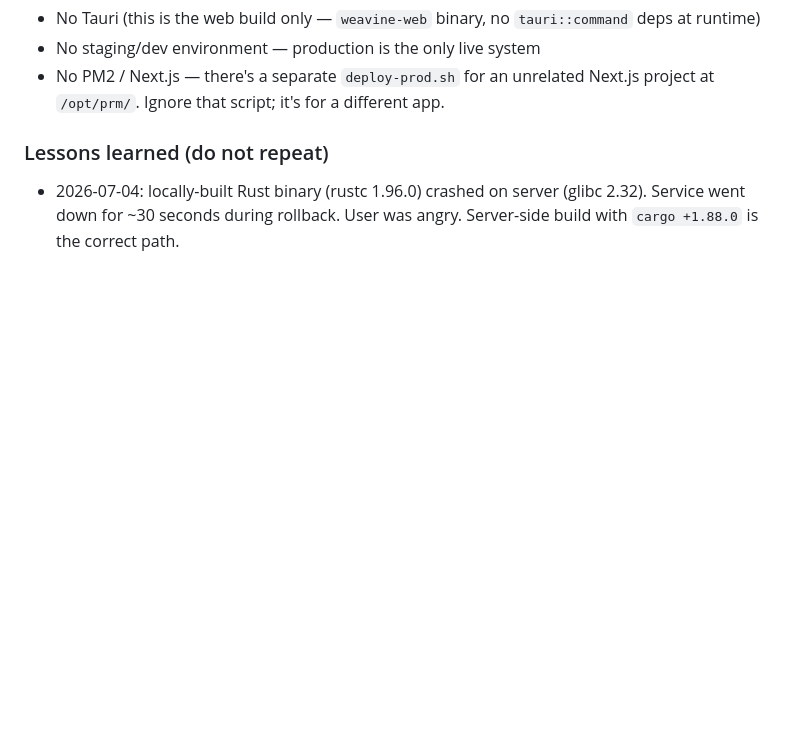
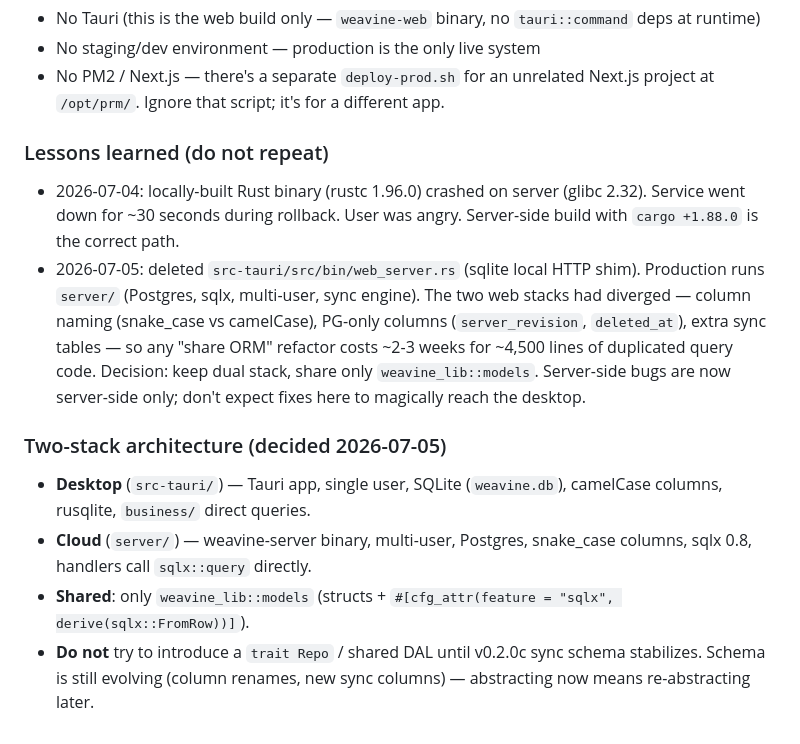
Before and after one commit to iyuanfang/weavine, a Markdown page: AGENTS.md, the part around the change. Drawn GitHub-style; blank space fills up the shorter version.

Commit message:
docs(agents): record two-stack architecture decision (desktop sqlite vs server pg)

```diff
--- a/AGENTS.md
+++ b/AGENTS.md
@@ -132,3 +132,11 @@ sqlite3 /www/weavine/weavine-web.db "SELECT template, stage, COUNT(*) FROM Proje
 ### Lessons learned (do not repeat)
 
 - 2026-07-04: locally-built Rust binary (rustc 1.96.0) crashed on server (glibc 2.32). Service went down for ~30 seconds during rollback. User was angry. Server-side build with `cargo +1.88.0` is the correct path.
+- 2026-07-05: deleted `src-tauri/src/bin/web_server.rs` (sqlite local HTTP shim). Production runs `server/` (Postgres, sqlx, multi-user, sync engine). The two web stacks had diverged — column naming (snake_case vs camelCase), PG-only columns (`server_revision`, `deleted_at`), extra sync tables — so any "share ORM" refactor costs ~2-3 weeks for ~4,500 lines of duplicated query code. Decision: keep dual stack, share only `weavine_lib::models`. Server-side bugs are now server-side only; don't expect fixes here to magically reach the desktop.
+
+### Two-stack architecture (decided 2026-07-05)
+
+- **Desktop** (`src-tauri/`) — Tauri app, single user, SQLite (`weavine.db`), camelCase columns, rusqlite, `business/` direct queries.
+- **Cloud** (`server/`) — weavine-server binary, multi-user, Postgres, snake_case columns, sqlx 0.8, handlers call `sqlx::query` directly.
+- **Shared**: only `weavine_lib::models` (structs + `#[cfg_attr(feature = "sqlx", derive(sqlx::FromRow))]`).
+- **Do not** try to introduce a `trait Repo` / shared DAL until v0.2.0c sync schema stabilizes. Schema is still evolving (column renames, new sync columns) — abstracting now means re-abstracting later.
```
